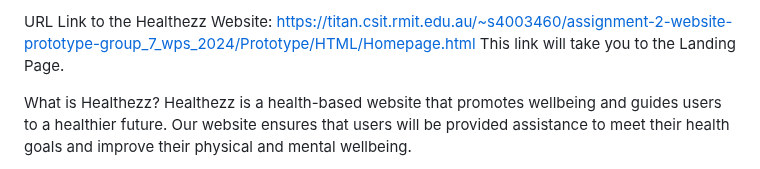
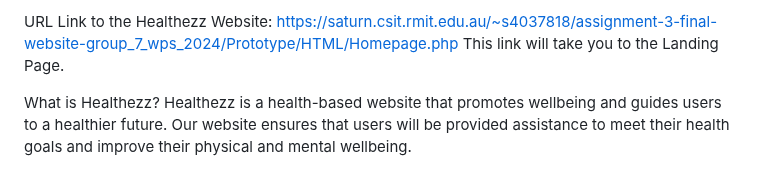
Before and after one commit to Ommipatel/Healthezz-Website, a Markdown page: Prototype/README.md, the part around the change. GitHub-like rendering.

```diff
--- a/Prototype/README.md
+++ b/Prototype/README.md
@@ -1,4 +1,4 @@
-URL Link to the Healthezz Website: https://titan.csit.rmit.edu.au/~s4003460/assignment-2-website-prototype-group_7_wps_2024/Prototype/HTML/Homepage.html
+URL Link to the Healthezz Website: https://saturn.csit.rmit.edu.au/~s4037818/assignment-3-final-website-group_7_wps_2024/Prototype/HTML/Homepage.php
 This link will take you to the Landing Page.
 
 What is Healthezz?
```
